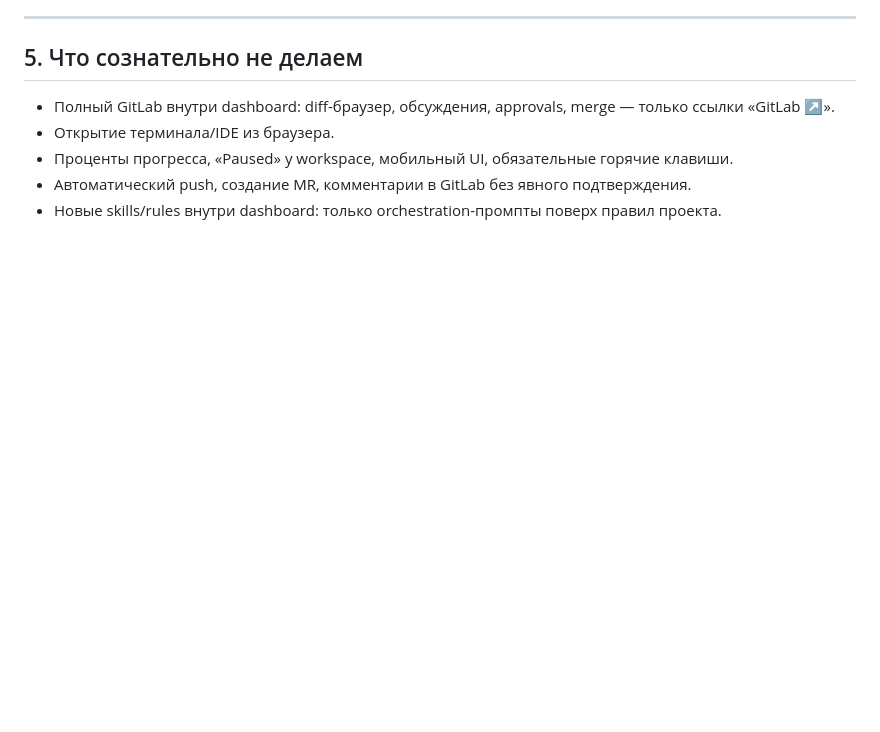
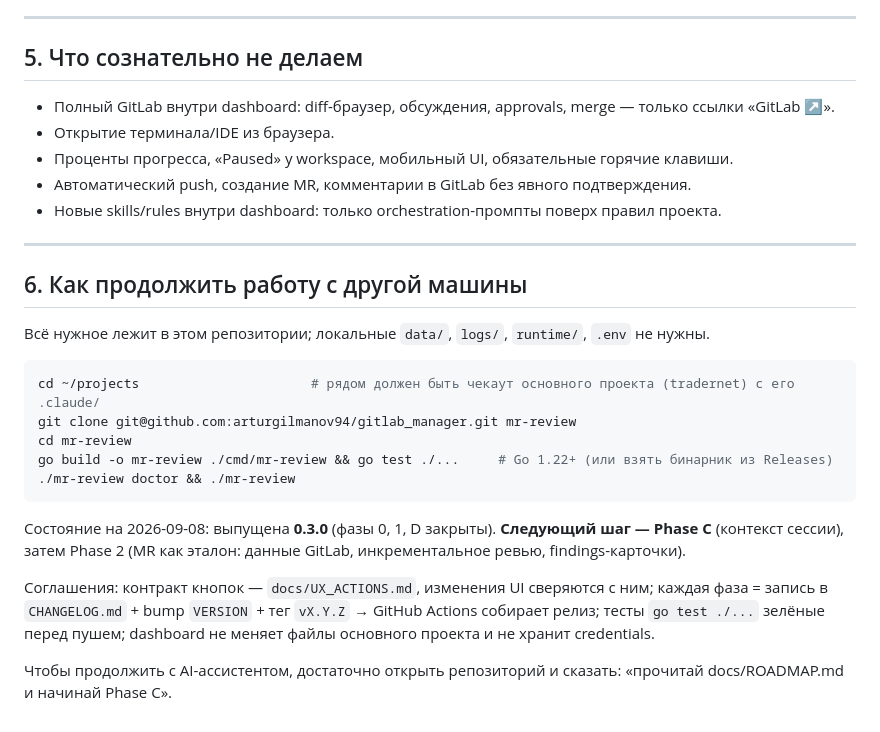
Before and after one commit to arturgilmanov94/gitlab_manager, a Markdown page: docs/ROADMAP.md, the part around the change. GitHub-like rendering; blank space fills up the shorter version.

Commit message:
docs: how to continue from another machine
Co-Authored-By: Claude Fable 5.1 <noreply@anthropic.com>

````diff
--- a/docs/ROADMAP.md
+++ b/docs/ROADMAP.md
@@ -177,3 +177,26 @@
 - Проценты прогресса, «Paused» у workspace, мобильный UI, обязательные горячие клавиши.
 - Автоматический push, создание MR, комментарии в GitLab без явного подтверждения.
 - Новые skills/rules внутри dashboard: только orchestration-промпты поверх правил проекта.
+
+---
+
+## 6. Как продолжить работу с другой машины
+
+Всё нужное лежит в этом репозитории; локальные `data/`, `logs/`, `runtime/`, `.env` не нужны.
+
+```sh
+cd ~/projects                      # рядом должен быть чекаут основного проекта (tradernet) с его .claude/
+git clone git@github.com:arturgilmanov94/gitlab_manager.git mr-review
+cd mr-review
+go build -o mr-review ./cmd/mr-review && go test ./...     # Go 1.22+ (или взять бинарник из Releases)
+./mr-review doctor && ./mr-review
+```
+
+Состояние на 2026-09-08: выпущена **0.3.0** (фазы 0, 1, D закрыты). **Следующий шаг — Phase C** (контекст сессии),
+затем Phase 2 (MR как эталон: данные GitLab, инкрементальное ревью, findings-карточки).
+
+Соглашения: контракт кнопок — `docs/UX_ACTIONS.md`, изменения UI сверяются с ним; каждая фаза = запись в
+`CHANGELOG.md` + bump `VERSION` + тег `vX.Y.Z` → GitHub Actions собирает релиз; тесты `go test ./...` зелёные
+перед пушем; dashboard не меняет файлы основного проекта и не хранит credentials.
+
+Чтобы продолжить с AI-ассистентом, достаточно открыть репозиторий и сказать: «прочитай docs/ROADMAP.md и начинай Phase C».
````
